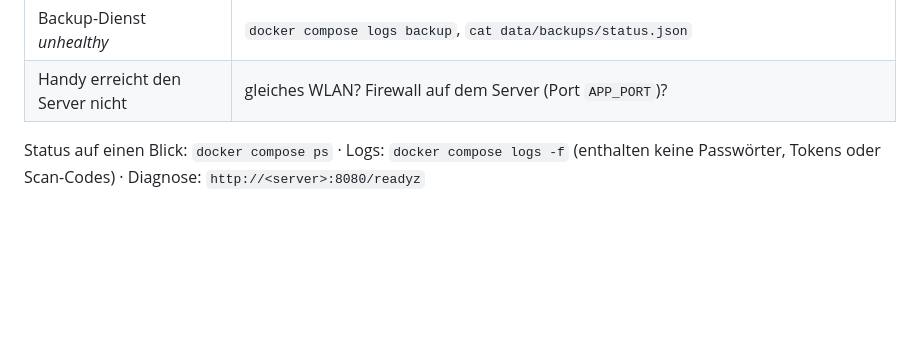
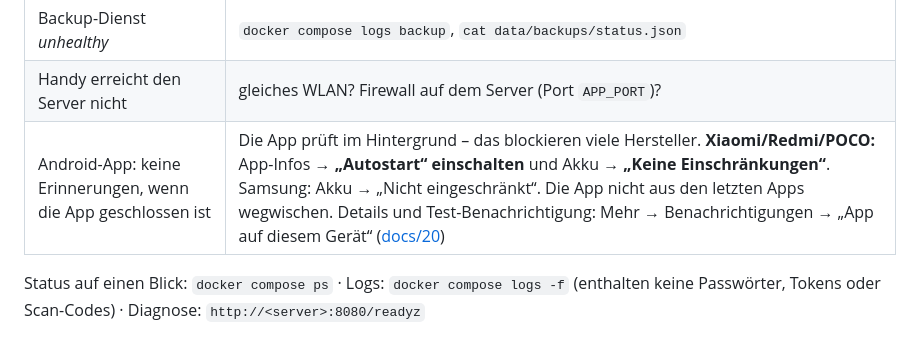
Before and after one commit to daschmidt1994/ant-colony-manager, a Markdown page: README.md, the part around the change. Rendered like a GitHub page; blank space fills up the shorter version.

Commit message:
README: Autostart/Akku-Hinweis für Erinnerungen bei geschlossener App
Mit Autostart (Xiaomi) bzw. ohne Akku-Einschränkung kommen die
Erinnerungen auch bei geschlossener App an.

Co-Authored-By: Claude Opus 5.5 <noreply@anthropic.com>
Claude-Session: https://claude.ai/code/session_019e5NdsAK3RqjTsPvLnmLzA

```diff
--- a/README.md
+++ b/README.md
@@ -195,6 +195,7 @@ Schritt für Schritt mit Test auf dem Handy: [docs/16-anleitung-installieren-tes
 | Port 8080 belegt | `APP_PORT` ändern (und `PUBLIC_APP_URL`) |
 | Backup-Dienst *unhealthy* | `docker compose logs backup`, `cat data/backups/status.json` |
 | Handy erreicht den Server nicht | gleiches WLAN? Firewall auf dem Server (Port `APP_PORT`)? |
+| Android-App: keine Erinnerungen, wenn die App geschlossen ist | Die App prüft im Hintergrund – das blockieren viele Hersteller. **Xiaomi/Redmi/POCO:** App-Infos → **„Autostart“ einschalten** und Akku → **„Keine Einschränkungen“**. Samsung: Akku → „Nicht eingeschränkt“. Die App nicht aus den letzten Apps wegwischen. Details und Test-Benachrichtigung: Mehr → Benachrichtigungen → „App auf diesem Gerät“ ([docs/20](docs/20-benachrichtigungen.md)) |
 
 Status auf einen Blick: `docker compose ps` · Logs: `docker compose logs -f` (enthalten keine Passwörter, Tokens oder Scan-Codes) · Diagnose: `http://<server>:8080/readyz`
 
```
